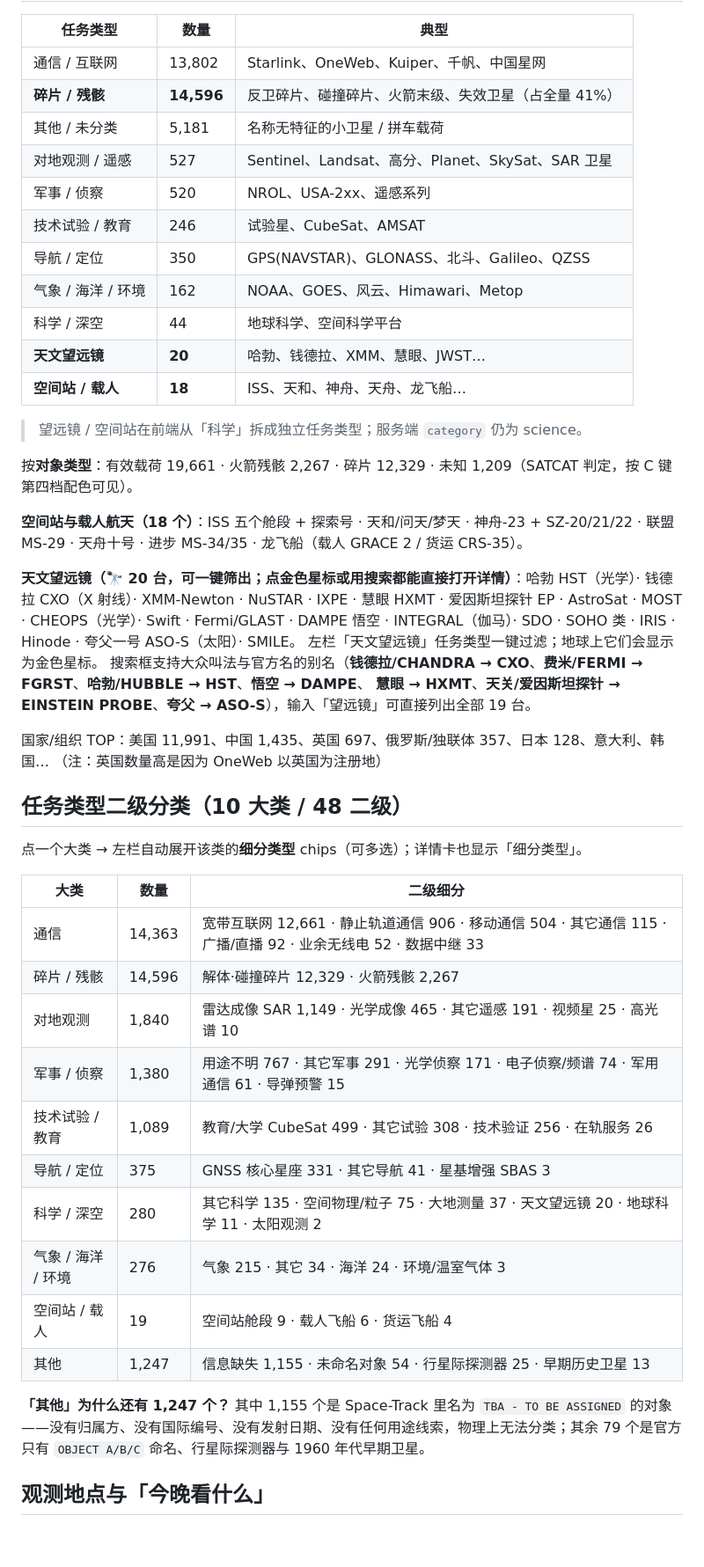
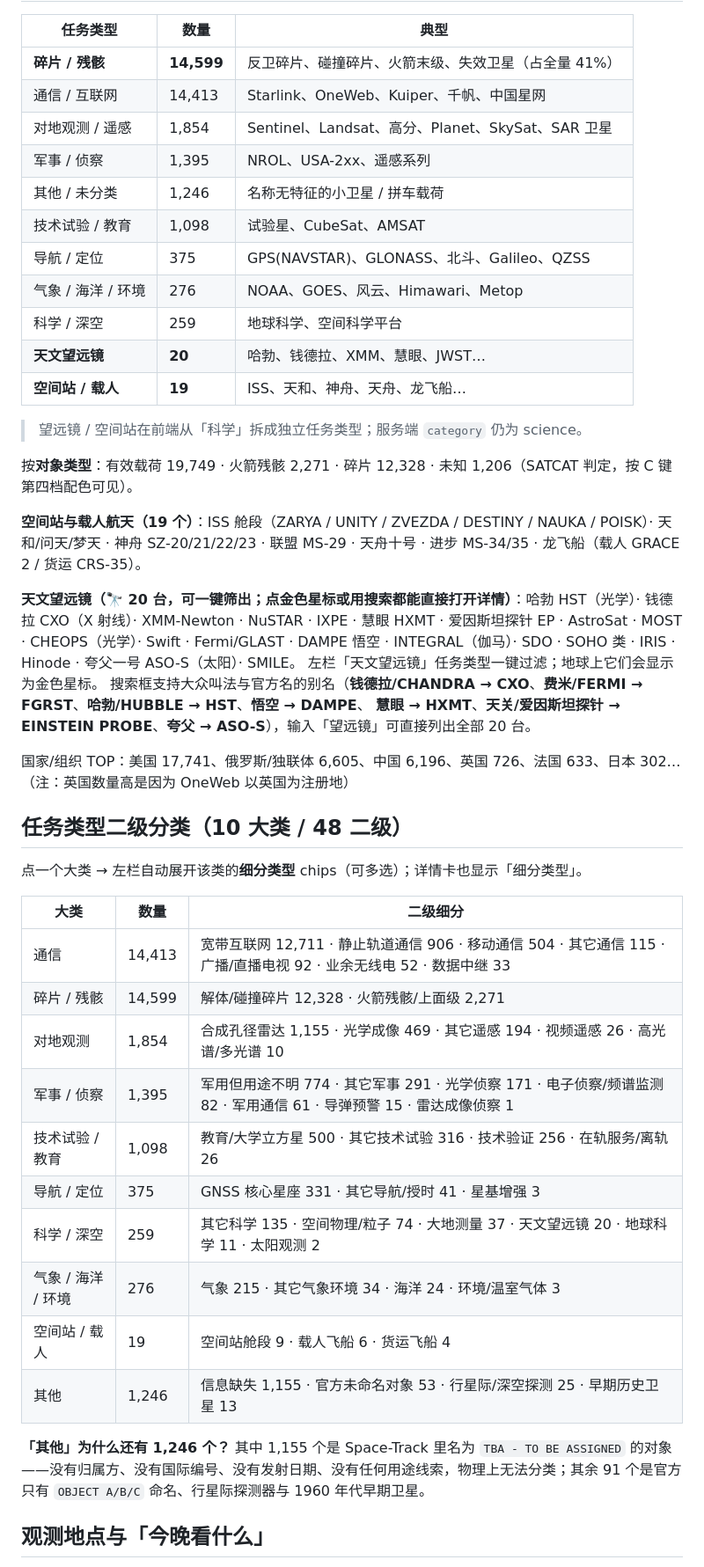
Before and after one commit to sa-da-sa-da/orbit-holo, a Markdown page: README.md, the part around one of its changes. Shown at 88% size. Drawn GitHub-style; blank space fills up the shorter version.

Commit message:
docs: refresh target statistics to 35554 (2026-10-31)

```diff
--- a/README.md
+++ b/README.md
@@ -60,31 +60,31 @@ V1 基线已备份：同级目录 orbit-holo-BACKUP-v1-20261020（含 .zip）。
 
 | 任务类型 | 数量 | 典型 |
 | --- | --- | --- |
-| 通信 / 互联网 | 13,802 | Starlink、OneWeb、Kuiper、千帆、中国星网 |
-| **碎片 / 残骸** | **14,596** | 反卫碎片、碰撞碎片、火箭末级、失效卫星（占全量 41%） |
-| 其他 / 未分类 | 5,181 | 名称无特征的小卫星 / 拼车载荷 |
-| 对地观测 / 遥感 | 527 | Sentinel、Landsat、高分、Planet、SkySat、SAR 卫星 |
-| 军事 / 侦察 | 520 | NROL、USA-2xx、遥感系列 |
-| 技术试验 / 教育 | 246 | 试验星、CubeSat、AMSAT |
-| 导航 / 定位 | 350 | GPS(NAVSTAR)、GLONASS、北斗、Galileo、QZSS |
-| 气象 / 海洋 / 环境 | 162 | NOAA、GOES、风云、Himawari、Metop |
-| 科学 / 深空 | 44 | 地球科学、空间科学平台 |
+| **碎片 / 残骸** | **14,599** | 反卫碎片、碰撞碎片、火箭末级、失效卫星（占全量 41%） |
+| 通信 / 互联网 | 14,413 | Starlink、OneWeb、Kuiper、千帆、中国星网 |
+| 对地观测 / 遥感 | 1,854 | Sentinel、Landsat、高分、Planet、SkySat、SAR 卫星 |
+| 军事 / 侦察 | 1,395 | NROL、USA-2xx、遥感系列 |
+| 其他 / 未分类 | 1,246 | 名称无特征的小卫星 / 拼车载荷 |
+| 技术试验 / 教育 | 1,098 | 试验星、CubeSat、AMSAT |
+| 导航 / 定位 | 375 | GPS(NAVSTAR)、GLONASS、北斗、Galileo、QZSS |
+| 气象 / 海洋 / 环境 | 276 | NOAA、GOES、风云、Himawari、Metop |
+| 科学 / 深空 | 259 | 地球科学、空间科学平台 |
 | **天文望远镜** | **20** | 哈勃、钱德拉、XMM、慧眼、JWST… |
-| **空间站 / 载人** | **18** | ISS、天和、神舟、天舟、龙飞船… |
+| **空间站 / 载人** | **19** | ISS、天和、神舟、天舟、龙飞船… |
 
 > 望远镜 / 空间站在前端从「科学」拆成独立任务类型；服务端 `category` 仍为 science。
 
-按**对象类型**：有效载荷 19,661 · 火箭残骸 2,267 · 碎片 12,329 · 未知 1,209（SATCAT 判定，按 C 键第四档配色可见）。
+按**对象类型**：有效载荷 19,749 · 火箭残骸 2,271 · 碎片 12,328 · 未知 1,206（SATCAT 判定，按 C 键第四档配色可见）。
 
-**空间站与载人航天（18 个）**：ISS 五个舱段 + 探索号 · 天和/问天/梦天 · 神舟-23 + SZ-20/21/22 · 联盟 MS-29 · 天舟十号 · 进步 MS-34/35 · 龙飞船（载人 GRACE 2 / 货运 CRS-35）。
+**空间站与载人航天（19 个）**：ISS 舱段（ZARYA / UNITY / ZVEZDA / DESTINY / NAUKA / POISK）· 天和/问天/梦天 · 神舟 SZ-20/21/22/23 · 联盟 MS-29 · 天舟十号 · 进步 MS-34/35 · 龙飞船（载人 GRACE 2 / 货运 CRS-35）。
 
 **天文望远镜（🔭 20 台，可一键筛出；点金色星标或用搜索都能直接打开详情）**：哈勃 HST（光学）· 钱德拉 CXO（X 射线）· XMM-Newton · NuSTAR · IXPE · 慧眼 HXMT · 爱因斯坦探针 EP ·
 AstroSat · MOST · CHEOPS（光学）· Swift · Fermi/GLAST · DAMPE 悟空 · INTEGRAL（伽马）· SDO · SOHO 类 · IRIS · Hinode · 夸父一号 ASO-S（太阳）· SMILE。
 左栏「天文望远镜」任务类型一键过滤；地球上它们会显示为金色星标。
 搜索框支持大众叫法与官方名的别名（**钱德拉/CHANDRA → CXO**、**费米/FERMI → FGRST**、**哈勃/HUBBLE → HST**、**悟空 → DAMPE**、
-**慧眼 → HXMT**、**天关/爱因斯坦探针 → EINSTEIN PROBE**、**夸父 → ASO-S**），输入「望远镜」可直接列出全部 19 台。
+**慧眼 → HXMT**、**天关/爱因斯坦探针 → EINSTEIN PROBE**、**夸父 → ASO-S**），输入「望远镜」可直接列出全部 20 台。
 
-国家/组织 TOP：美国 11,991、中国 1,435、英国 697、俄罗斯/独联体 357、日本 128、意大利、韩国…
+国家/组织 TOP：美国 17,741、俄罗斯/独联体 6,605、中国 6,196、英国 726、法国 633、日本 302…
 （注：英国数量高是因为 OneWeb 以英国为注册地）
 
 
@@ -94,18 +94,18 @@ AstroSat · MOST · CHEOPS（光学）· Swift · Fermi/GLAST · DAMPE 悟空 ·
 
 | 大类 | 数量 | 二级细分 |
 | --- | --- | --- |
-| 通信 | 14,363 | 宽带互联网 12,661 · 静止轨道通信 906 · 移动通信 504 · 其它通信 115 · 广播/直播 92 · 业余无线电 52 · 数据中继 33 |
-| 碎片 / 残骸 | 14,596 | 解体·碰撞碎片 12,329 · 火箭残骸 2,267 |
-| 对地观测 | 1,840 | 雷达成像 SAR 1,149 · 光学成像 465 · 其它遥感 191 · 视频星 25 · 高光谱 10 |
-| 军事 / 侦察 | 1,380 | 用途不明 767 · 其它军事 291 · 光学侦察 171 · 电子侦察/频谱 74 · 军用通信 61 · 导弹预警 15 |
-| 技术试验 / 教育 | 1,089 | 教育/大学 CubeSat 499 · 其它试验 308 · 技术验证 256 · 在轨服务 26 |
-| 导航 / 定位 | 375 | GNSS 核心星座 331 · 其它导航 41 · 星基增强 SBAS 3 |
-| 科学 / 深空 | 280 | 其它科学 135 · 空间物理/粒子 75 · 大地测量 37 · 天文望远镜 20 · 地球科学 11 · 太阳观测 2 |
-| 气象 / 海洋 / 环境 | 276 | 气象 215 · 其它 34 · 海洋 24 · 环境/温室气体 3 |
+| 通信 | 14,413 | 宽带互联网 12,711 · 静止轨道通信 906 · 移动通信 504 · 其它通信 115 · 广播/直播电视 92 · 业余无线电 52 · 数据中继 33 |
+| 碎片 / 残骸 | 14,599 | 解体/碰撞碎片 12,328 · 火箭残骸/上面级 2,271 |
+| 对地观测 | 1,854 | 合成孔径雷达 1,155 · 光学成像 469 · 其它遥感 194 · 视频遥感 26 · 高光谱/多光谱 10 |
+| 军事 / 侦察 | 1,395 | 军用但用途不明 774 · 其它军事 291 · 光学侦察 171 · 电子侦察/频谱监测 82 · 军用通信 61 · 导弹预警 15 · 雷达成像侦察 1 |
+| 技术试验 / 教育 | 1,098 | 教育/大学立方星 500 · 其它技术试验 316 · 技术验证 256 · 在轨服务/离轨 26 |
+| 导航 / 定位 | 375 | GNSS 核心星座 331 · 其它导航/授时 41 · 星基增强 3 |
+| 科学 / 深空 | 259 | 其它科学 135 · 空间物理/粒子 74 · 大地测量 37 · 天文望远镜 20 · 地球科学 11 · 太阳观测 2 |
+| 气象 / 海洋 / 环境 | 276 | 气象 215 · 其它气象环境 34 · 海洋 24 · 环境/温室气体 3 |
 | 空间站 / 载人 | 19 | 空间站舱段 9 · 载人飞船 6 · 货运飞船 4 |
-| 其他 | 1,247 | 信息缺失 1,155 · 未命名对象 54 · 行星际探测器 25 · 早期历史卫星 13 |
+| 其他 | 1,246 | 信息缺失 1,155 · 官方未命名对象 53 · 行星际/深空探测 25 · 早期历史卫星 13 |
 
-**「其他」为什么还有 1,247 个？** 其中 1,155 个是 Space-Track 里名为 `TBA - TO BE ASSIGNED` 的对象——没有归属方、没有国际编号、没有发射日期、没有任何用途线索，物理上无法分类；其余 79 个是官方只有 `OBJECT A/B/C` 命名、行星际探测器与 1960 年代早期卫星。
+**「其他」为什么还有 1,246 个？** 其中 1,155 个是 Space-Track 里名为 `TBA - TO BE ASSIGNED` 的对象——没有归属方、没有国际编号、没有发射日期、没有任何用途线索，物理上无法分类；其余 91 个是官方只有 `OBJECT A/B/C` 命名、行星际探测器与 1960 年代早期卫星。
 ## 观测地点与「今晚看什么」
 
 1. 右栏切到「观测 OBSERVE」→ 设置观测地点（三种方式任选）：
```
Also changed, not shown: other parts of README.md (+5 -5 lines).
